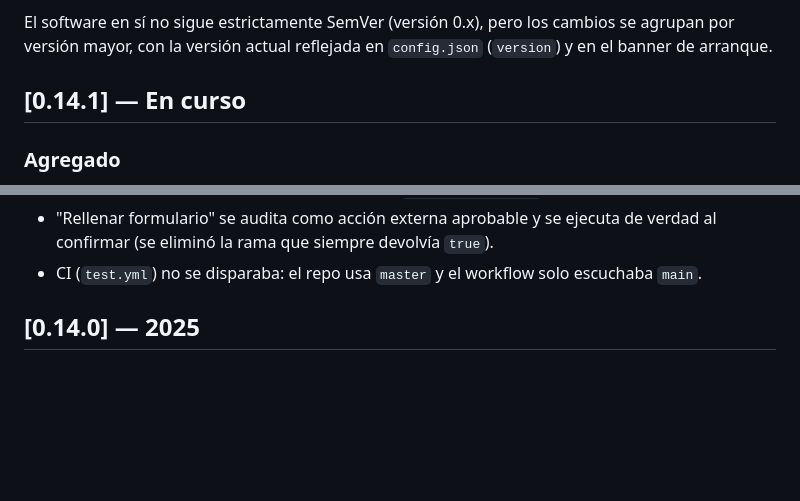
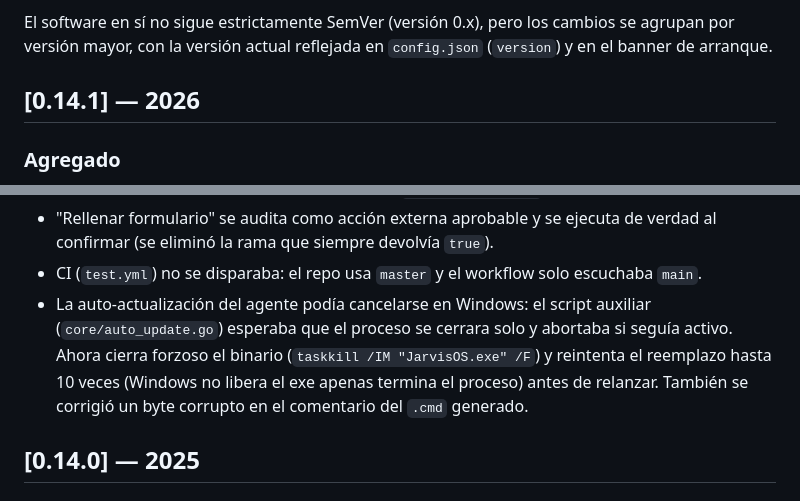
Before and after one commit to Rpumar/JarvisOS, a Markdown page: CHANGELOG.md, 2 parts joined by grey strips. Rendered like a GitHub page; blank space fills up the shorter version.

```diff
--- a/CHANGELOG.md
+++ b/CHANGELOG.md
@@ -8,7 +8,7 @@ El software en sí no sigue estrictamente SemVer (versión 0.x), pero los
 cambios se agrupan por versión mayor, con la versión actual reflejada en
 `config.json` (`version`) y en el banner de arranque.
 
-## [0.14.1] — En curso
+## [0.14.1] — 2026
 
 ### Agregado
 - Plano de control en la nube (decisión 1, F5+): paquete `control/` con
@@ -83,6 +83,12 @@ cambios se agrupan por versión mayor, con la versión actual reflejada en
   de verdad al confirmar (se eliminó la rama que siempre devolvía `true`).
 - CI (`test.yml`) no se disparaba: el repo usa `master` y el workflow solo
   escuchaba `main`.
+- La auto-actualización del agente podía cancelarse en Windows: el script
+  auxiliar (`core/auto_update.go`) esperaba que el proceso se cerrara solo y
+  abortaba si seguía activo. Ahora cierra forzoso el binario (`taskkill /IM
+  "JarvisOS.exe" /F`) y reintenta el reemplazo hasta 10 veces (Windows no
+  libera el exe apenas termina el proceso) antes de relanzar. También se
+  corrigió un byte corrupto en el comentario del `.cmd` generado.
 
 ## [0.14.0] — 2025
 
```
Also changed, not shown: PROGRESO_JARVISOS.md (+46 -2 lines).
